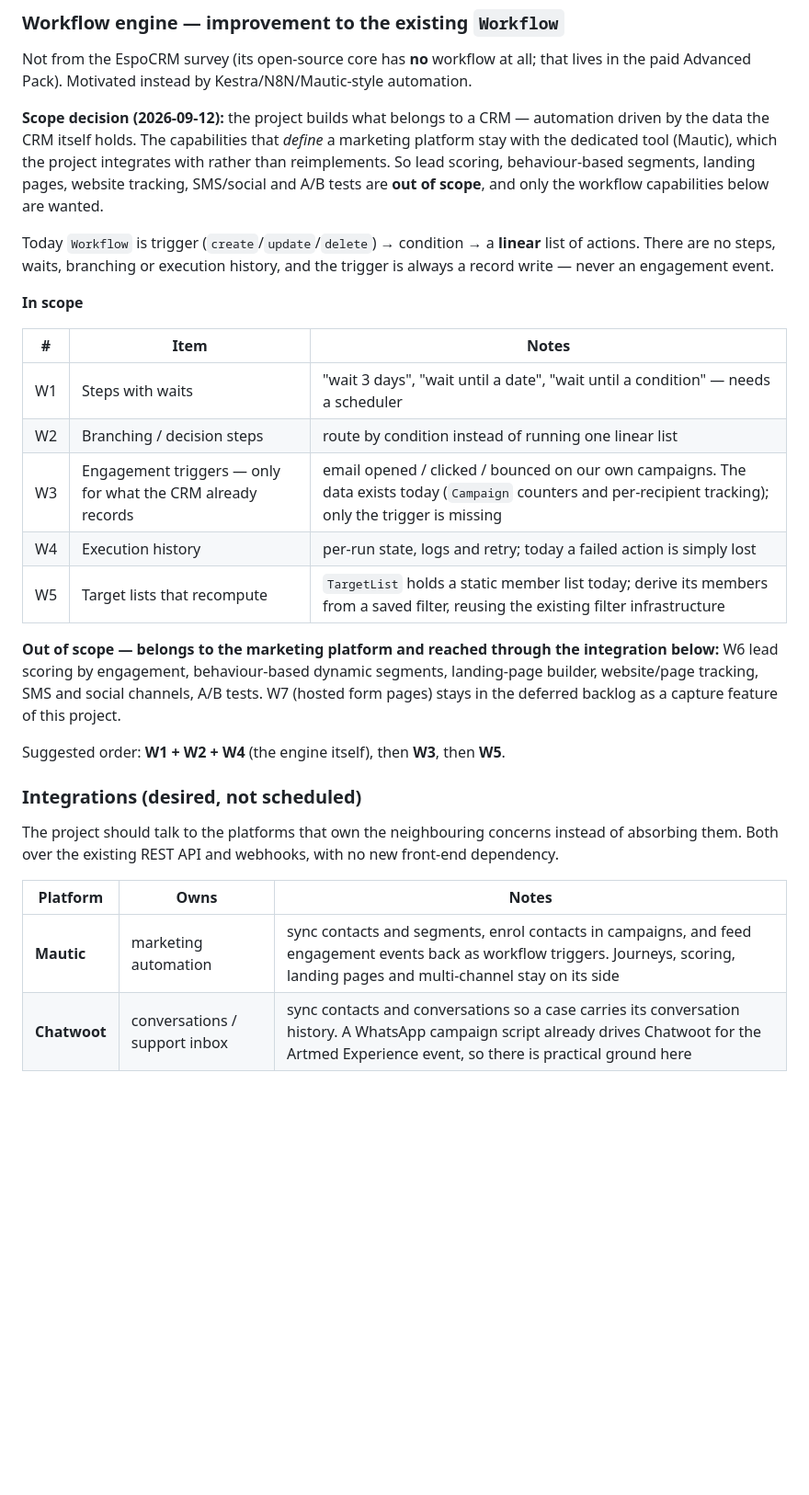
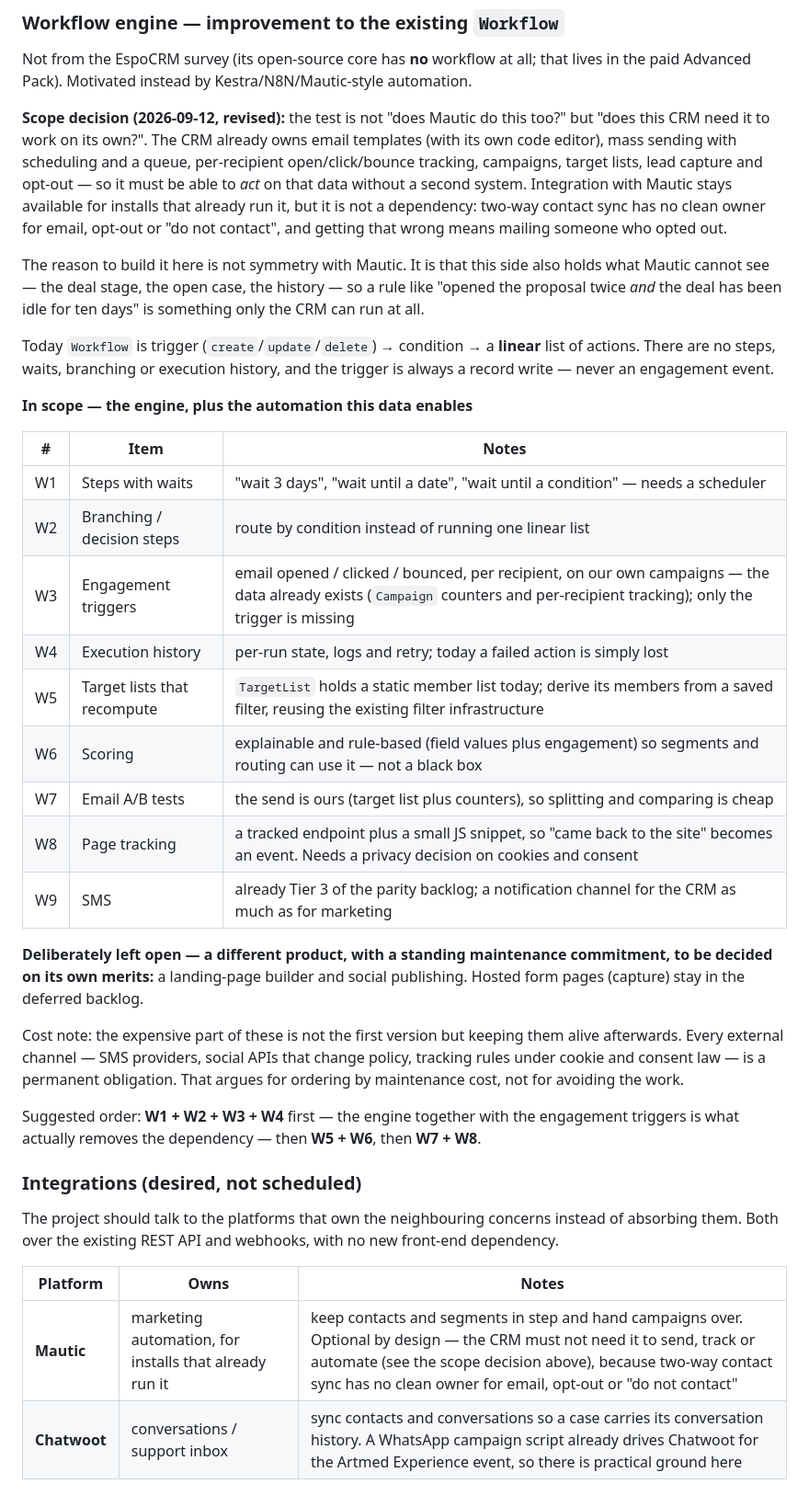
Before and after one commit to minholi/omacrm, a Markdown page: ROADMAP.md, the part around the change. Shown at 92% size. Rendered like a GitHub page; blank space fills up the shorter version.

Commit message:
docs(roadmap): reverse the workflow scope to autonomy over parity with Mautic
Revised after weighing the argument against depending on a second system. The
test is now "does this CRM need it to work on its own?" rather than "does Mautic
do this too?", because the CRM already owns the sending side (templates, queue,
per-recipient tracking, campaigns, target lists, lead capture, opt-out) and must
be able to act on it without a second platform.

Promoted back into scope: scoring (explainable, rule-based), email A/B tests,
page tracking and SMS. Left open deliberately, as a different product with a
standing maintenance cost: a landing-page builder and social publishing.

Also recorded the reason to build here rather than integrate — this side holds
what Mautic cannot see (deal stage, open case, history), so a rule combining
engagement with pipeline state is only possible in the CRM — and the note that
the recurring cost of these channels, not their first version, is what should
drive the order.

```diff
--- a/ROADMAP.md
+++ b/ROADMAP.md
@@ -352,34 +352,50 @@ Not from the EspoCRM survey (its open-source core has **no** workflow at all; th
 lives in the paid Advanced Pack). Motivated instead by Kestra/N8N/Mautic-style
 automation.
 
-**Scope decision (2026-09-12):** the project builds what belongs to a CRM —
-automation driven by the data the CRM itself holds. The capabilities that *define*
-a marketing platform stay with the dedicated tool (Mautic), which the project
-integrates with rather than reimplements. So lead scoring, behaviour-based
-segments, landing pages, website tracking, SMS/social and A/B tests are **out of
-scope**, and only the workflow capabilities below are wanted.
+**Scope decision (2026-09-12, revised):** the test is not "does Mautic do this
+too?" but "does this CRM need it to work on its own?". The CRM already owns email
+templates (with its own code editor), mass sending with scheduling and a queue,
+per-recipient open/click/bounce tracking, campaigns, target lists, lead capture
+and opt-out — so it must be able to *act* on that data without a second system.
+Integration with Mautic stays available for installs that already run it, but it
+is not a dependency: two-way contact sync has no clean owner for email, opt-out
+or "do not contact", and getting that wrong means mailing someone who opted out.
+
+The reason to build it here is not symmetry with Mautic. It is that this side also
+holds what Mautic cannot see — the deal stage, the open case, the history — so a
+rule like "opened the proposal twice *and* the deal has been idle for ten days" is
+something only the CRM can run at all.
 
 Today `Workflow` is trigger (`create`/`update`/`delete`) → condition → a
 **linear** list of actions. There are no steps, waits, branching or execution
 history, and the trigger is always a record write — never an engagement event.
 
-**In scope**
+**In scope — the engine, plus the automation this data enables**
 
 | # | Item | Notes |
 | --- | --- | --- |
 | W1 | Steps with waits | "wait 3 days", "wait until a date", "wait until a condition" — needs a scheduler |
 | W2 | Branching / decision steps | route by condition instead of running one linear list |
-| W3 | Engagement triggers — only for what the CRM already records | email opened / clicked / bounced on our own campaigns. The data exists today (`Campaign` counters and per-recipient tracking); only the trigger is missing |
+| W3 | Engagement triggers | email opened / clicked / bounced, per recipient, on our own campaigns — the data already exists (`Campaign` counters and per-recipient tracking); only the trigger is missing |
 | W4 | Execution history | per-run state, logs and retry; today a failed action is simply lost |
 | W5 | Target lists that recompute | `TargetList` holds a static member list today; derive its members from a saved filter, reusing the existing filter infrastructure |
+| W6 | Scoring | explainable and rule-based (field values plus engagement) so segments and routing can use it — not a black box |
+| W7 | Email A/B tests | the send is ours (target list plus counters), so splitting and comparing is cheap |
+| W8 | Page tracking | a tracked endpoint plus a small JS snippet, so "came back to the site" becomes an event. Needs a privacy decision on cookies and consent |
+| W9 | SMS | already Tier 3 of the parity backlog; a notification channel for the CRM as much as for marketing |
 
-**Out of scope — belongs to the marketing platform and reached through the
-integration below:** W6 lead scoring by engagement, behaviour-based dynamic
-segments, landing-page builder, website/page tracking, SMS and social channels,
-A/B tests. W7 (hosted form pages) stays in the deferred backlog as a capture
-feature of this project.
+**Deliberately left open — a different product, with a standing maintenance
+commitment, to be decided on its own merits:** a landing-page builder and social
+publishing. Hosted form pages (capture) stay in the deferred backlog.
 
-Suggested order: **W1 + W2 + W4** (the engine itself), then **W3**, then **W5**.
+Cost note: the expensive part of these is not the first version but keeping them
+alive afterwards. Every external channel — SMS providers, social APIs that change
+policy, tracking rules under cookie and consent law — is a permanent obligation.
+That argues for ordering by maintenance cost, not for avoiding the work.
+
+Suggested order: **W1 + W2 + W3 + W4** first — the engine together with the
+engagement triggers is what actually removes the dependency — then **W5 + W6**,
+then **W7 + W8**.
 
 ### Integrations (desired, not scheduled)
 
@@ -389,7 +405,7 @@ new front-end dependency.
 
 | Platform | Owns | Notes |
 | --- | --- | --- |
-| **Mautic** | marketing automation | sync contacts and segments, enrol contacts in campaigns, and feed engagement events back as workflow triggers. Journeys, scoring, landing pages and multi-channel stay on its side |
+| **Mautic** | marketing automation, for installs that already run it | keep contacts and segments in step and hand campaigns over. Optional by design — the CRM must not need it to send, track or automate (see the scope decision above), because two-way contact sync has no clean owner for email, opt-out or "do not contact" |
 | **Chatwoot** | conversations / support inbox | sync contacts and conversations so a case carries its conversation history. A WhatsApp campaign script already drives Chatwoot for the Artmed Experience event, so there is practical ground here |
 
 ## Resume checklist
```
